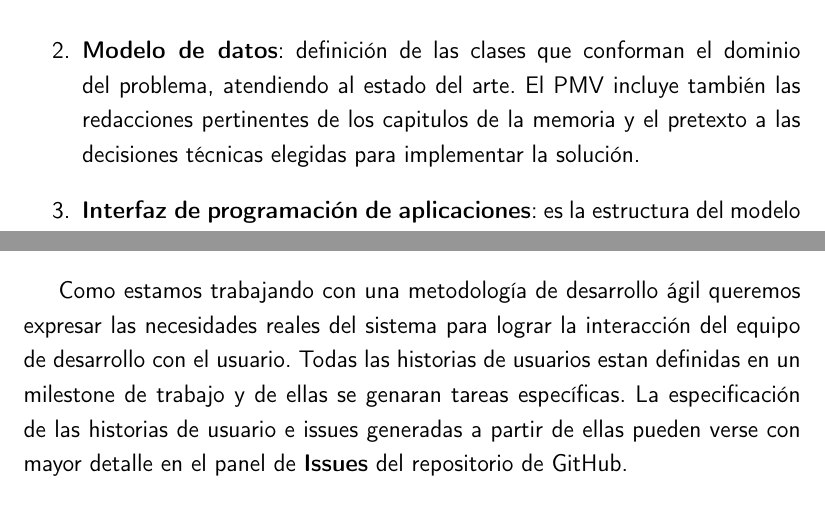
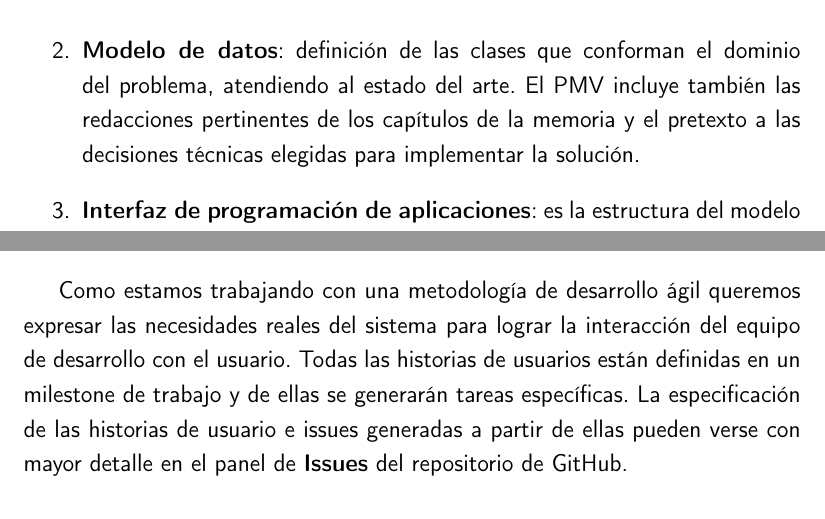
Before and after one commit to pablojjimenez/TFG, a LaTeX book (doc/proyecto.tex, which reads doc/secciones/04_planificacion.tex): two parts of page 28 of 37, joined at a grey line, cut so that both start at the same text. Compiled offline with pdfLaTeX.

Commit message:
TFG-planificacion2 fix lint

```diff
--- a/doc/secciones/04_planificacion.tex
+++ b/doc/secciones/04_planificacion.tex
@@ -81,8 +81,8 @@ Los milestones creados se pueden observar en el repositorio de GitHub y son los
 
 \subsection{Historias de usuario}
 Como estamos trabajando con una metodología de desarrollo ágil queremos expresar las necesidades reales del sistema para
-lograr la interacción del equipo de desarrollo con el usuario. Todas las historias de usuarios estan definidas en un milestone
-de trabajo y de ellas se genaran tareas específicas. La especificación de las historias de usuario e issues generadas a partir de ellas
+lograr la interacción del equipo de desarrollo con el usuario. Todas las historias de usuarios están definidas en un milestone
+de trabajo y de ellas se generarán tareas específicas. La especificación de las historias de usuario e issues generadas a partir de ellas
 pueden verse con mayor detalle en el panel de \textbf{Issues} del repositorio de GitHub.
 \begin{figure}[]
 	\centering
```
Also changed, not shown: .github/workflows/allow_words.txt, doc/secciones/04_planificacion.tex (4 more changed lines).
